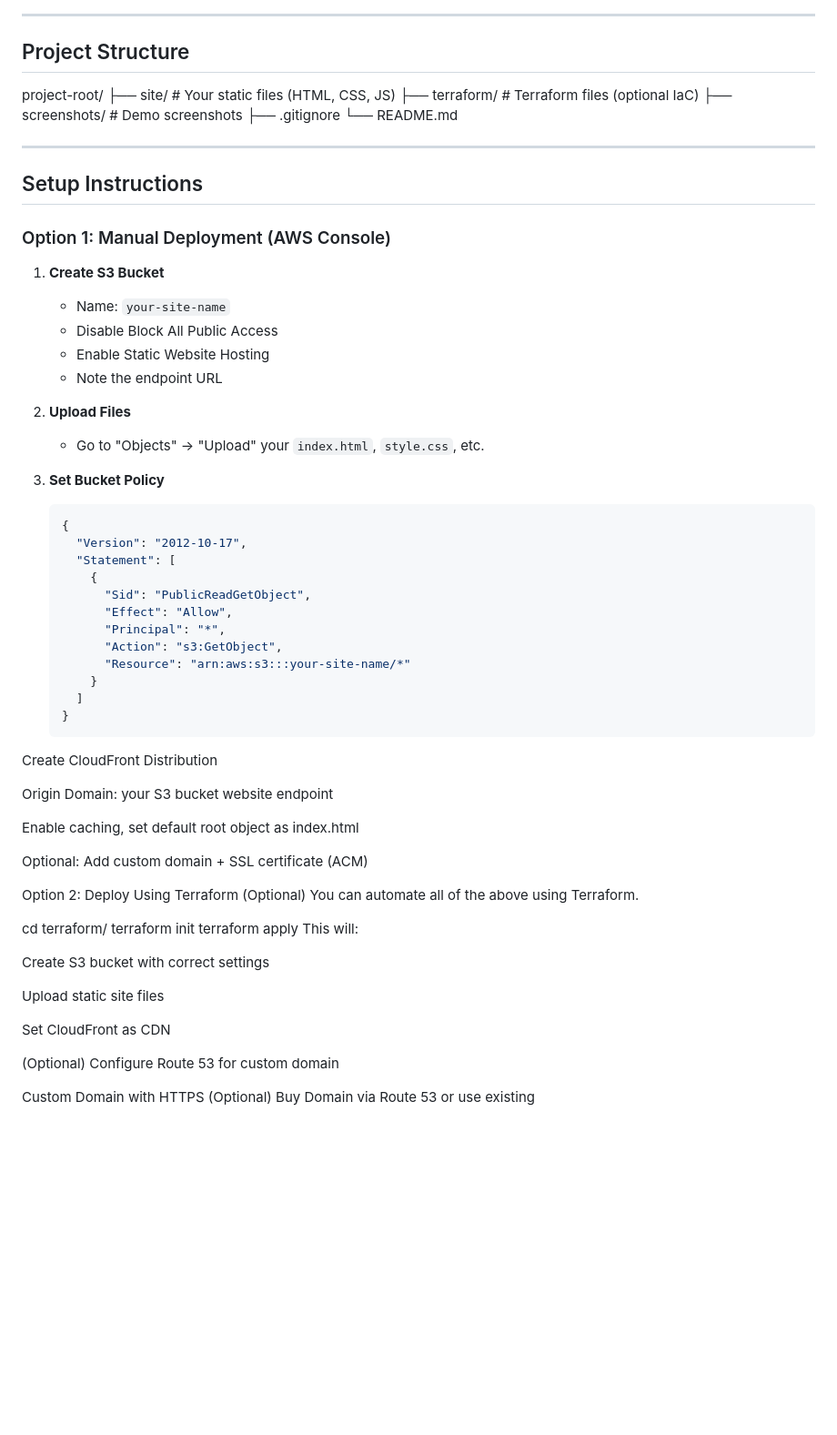
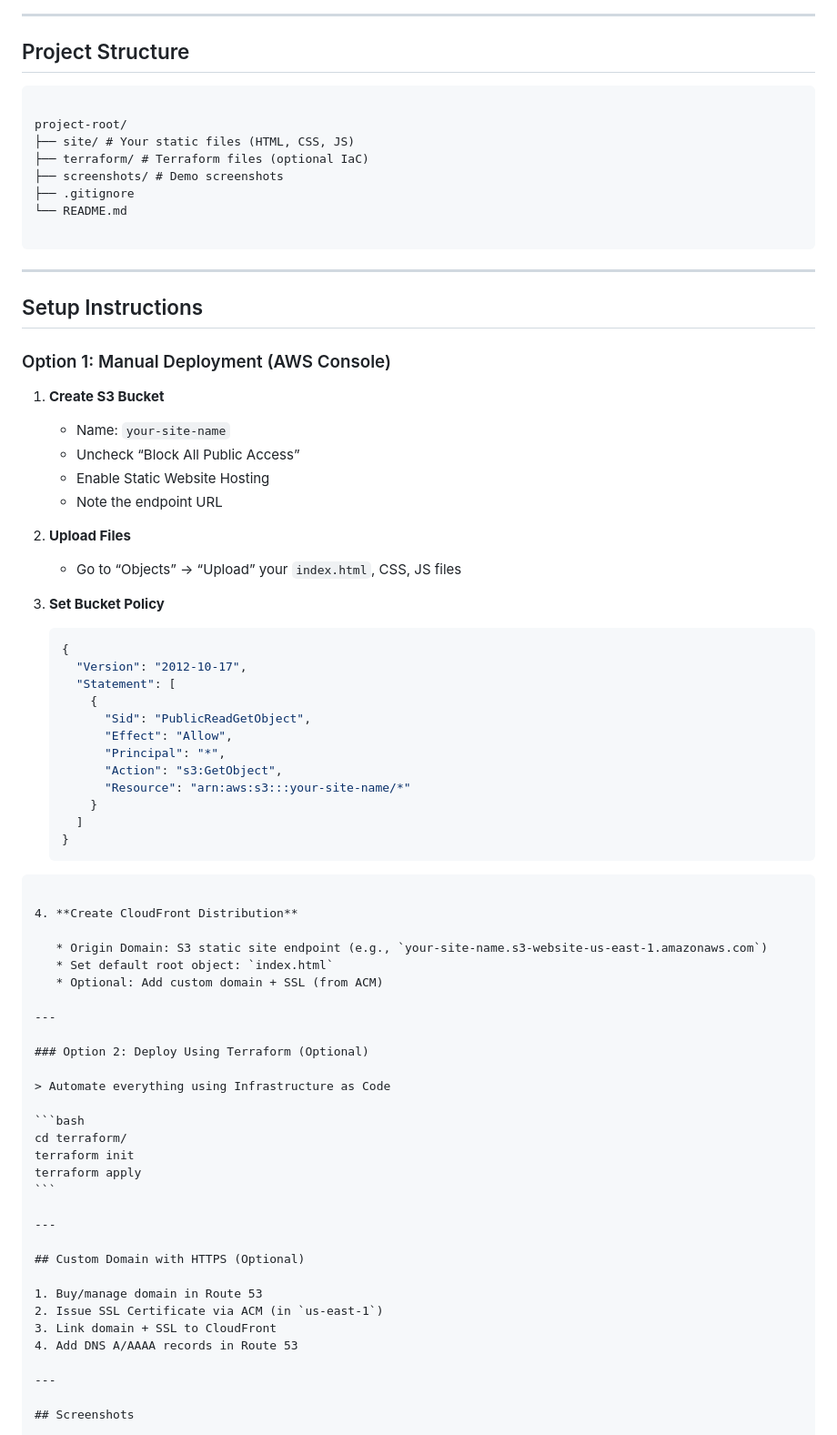
Before and after one commit to KaustavDey357/aws-static-hosting, a Markdown page: README.md, the part around the change printed below. Shown: that part at 91% size. GitHub-like rendering; blank space fills up the shorter version.

`````diff
--- a/README.md
+++ b/README.md
@@ -28,6 +22,8 @@ This is a perfect deployment setup for frontend applications like React, Vue, or
 ---
 
 ## Project Structure
+
+```
 
 project-root/
 ├── site/ # Your static files (HTML, CSS, JS)
@@ -36,6 +32,7 @@ project-root/
 ├── .gitignore
 └── README.md
 
+````
 
 ---
 
@@ -45,12 +42,12 @@ project-root/
 
 1. **Create S3 Bucket**
    - Name: `your-site-name`
-   - Disable Block All Public Access
+   - Uncheck “Block All Public Access”
    - Enable Static Website Hosting
    - Note the endpoint URL
 
 2. **Upload Files**
-   - Go to "Objects" → "Upload" your `index.html`, `style.css`, etc.
+   - Go to “Objects” → “Upload” your `index.html`, CSS, JS files
 
 3. **Set Bucket Policy**
    ```json
@@ -66,30 +63,36 @@ project-root/
        }
      ]
    }
-Create CloudFront Distribution
+````
 
-Origin Domain: your S3 bucket website endpoint
+4. **Create CloudFront Distribution**
 
-Enable caching, set default root object as index.html
+   * Origin Domain: S3 static site endpoint (e.g., `your-site-name.s3-website-us-east-1.amazonaws.com`)
+   * Set default root object: `index.html`
+   * Optional: Add custom domain + SSL (from ACM)
 
-Optional: Add custom domain + SSL certificate (ACM)
+---
 
-Option 2: Deploy Using Terraform (Optional)
-You can automate all of the above using Terraform.
+### Option 2: Deploy Using Terraform (Optional)
 
+> Automate everything using Infrastructure as Code
+
+```bash
 cd terraform/
 terraform init
 terraform apply
-This will:
+```
 
-Create S3 bucket with correct settings
+---
 
-Upload static site files
+## Custom Domain with HTTPS (Optional)
 
-Set CloudFront as CDN
+1. Buy/manage domain in Route 53
+2. Issue SSL Certificate via ACM (in `us-east-1`)
+3. Link domain + SSL to CloudFront
+4. Add DNS A/AAAA records in Route 53
 
-(Optional) Configure Route 53 for custom domain
+---
 
-Custom Domain with HTTPS (Optional)
-Buy Domain via Route 53 or use existing
+## Screenshots
 
`````
Also changed, not shown: other parts of README.md (+44 -28 lines).
